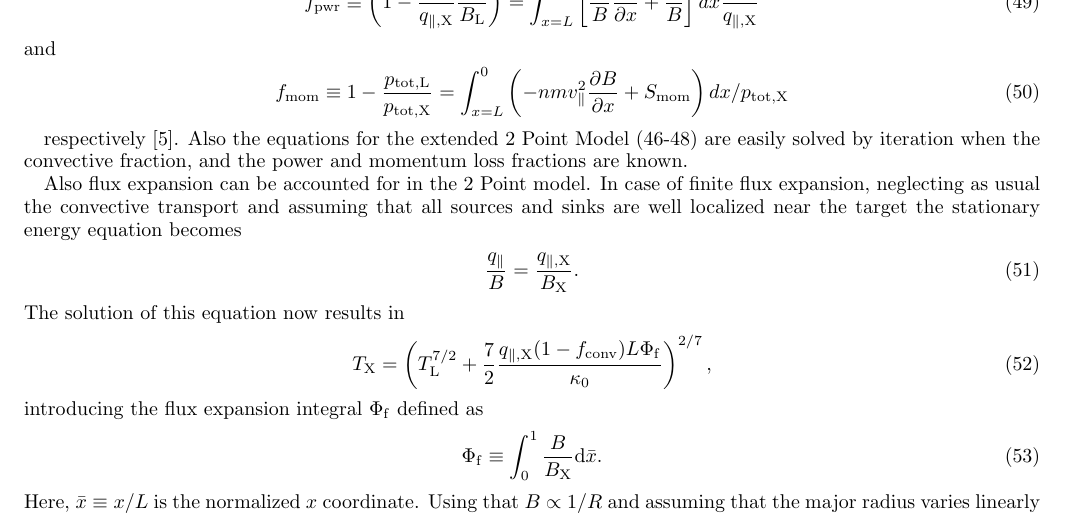
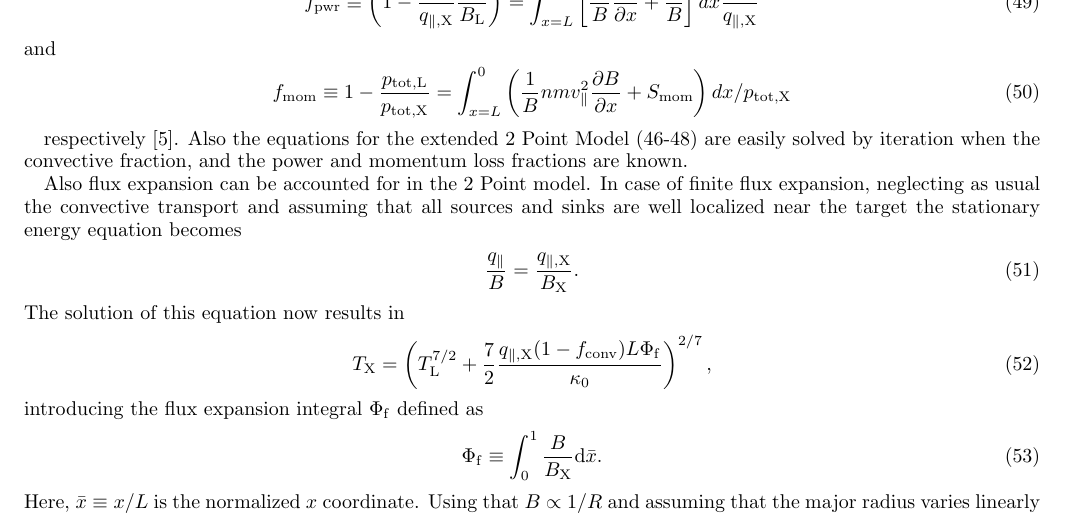
Before and after one commit to DIFFER-NL/DIV1D, a LaTeX paper (doc/DIV1D_manual.tex): part of page 15 of 18, cut so that both start at the same text. Compiled offline with pdfLaTeX.

Commit message:
Update DIV1D_manual.tex corrected momentum loss fraction

```diff
--- a/doc/DIV1D_manual.tex
+++ b/doc/DIV1D_manual.tex
@@ -719,7 +719,7 @@ and
 %    f_{\rm mom} \equiv \int_{x=L}^0 S_{\rm mom} {\rm d}x \Big/ p_{\rm tot,X},
 %\end{equation}
 \begin{equation}\label{momentum_loss_fraction}
-f_{\rm mom} \equiv 1-\frac{p_{\rm tot,L}}{p_{\rm tot,X}}=\int_{x=L}^{0}\left(-n m v_{\|}^{2} \frac{\partial B}{\partial x}+S_{\rm mom}\right) d x / p_{\rm tot,X}
+f_{\rm mom} \equiv 1-\frac{p_{\rm tot,L}}{p_{\rm tot,X}}=\int_{x=L}^{0}\left(\frac{1}{B}n m v_{\|}^{2} \frac{\partial B}{\partial x}+S_{\rm mom}\right) d x / p_{\rm tot,X}
 \end{equation}
 
 respectively \cite{stangeby2018}. Also the equations for the extended 2 Point Model (\ref{extended_2PM_energy_balance}-\ref{extended_2PM_target_density}) are easily solved by iteration when the convective fraction, and the power and momentum loss fractions are known.
```
